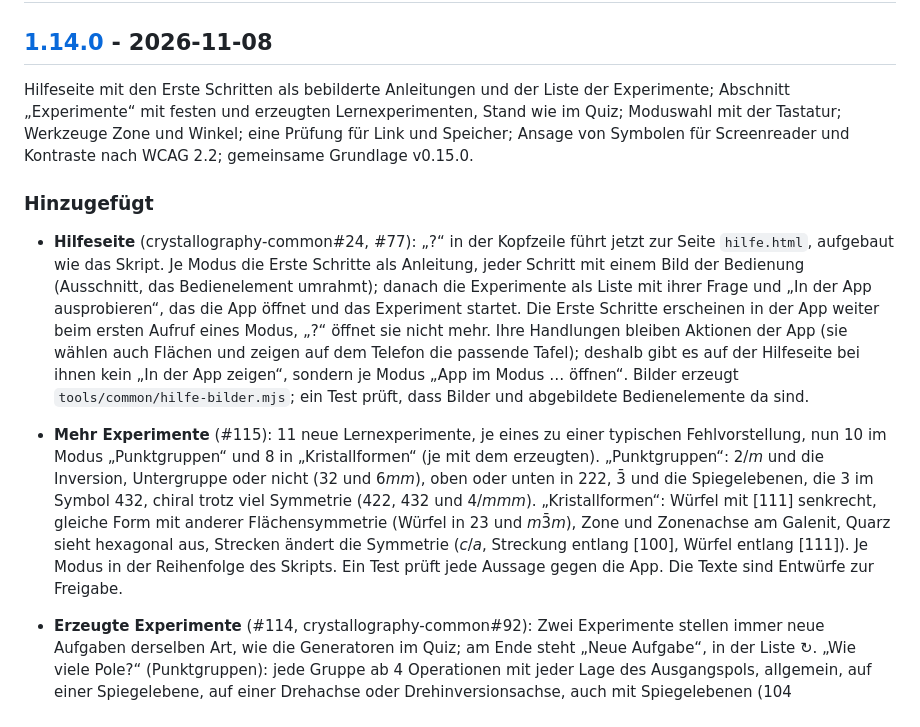
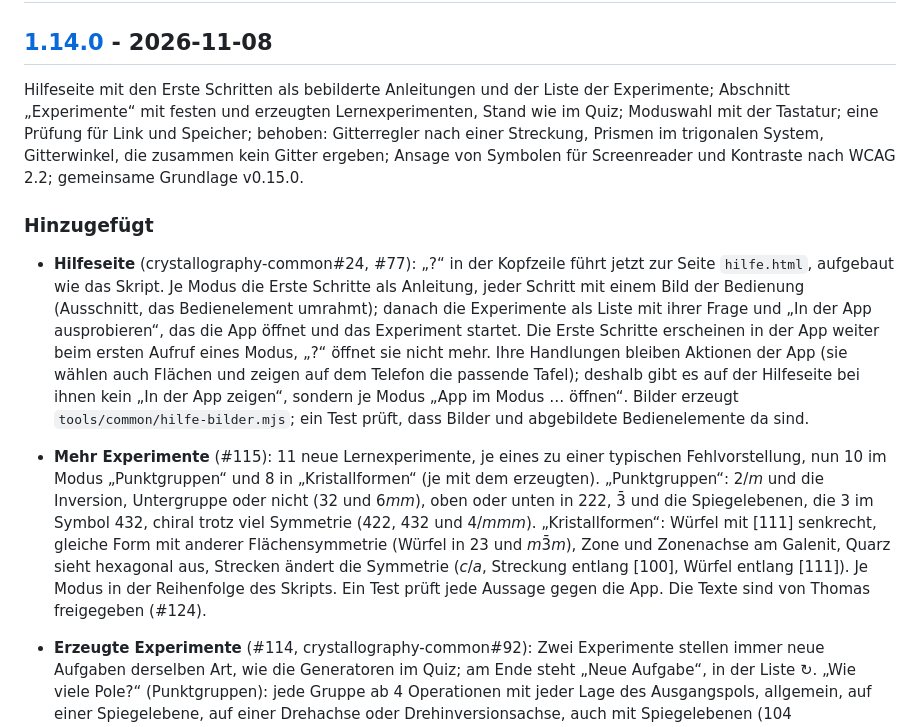
Before and after one commit to manganite/stereography, a Markdown page: CHANGELOG.md, the part around the change. GitHub-like rendering.

Commit message:
Release: Review (Kurzfassung, Freigabe der Experimente)
Co-Authored-By: Claude Opus 5.5 <noreply@anthropic.com>
Claude-Session: https://claude.ai/code/session_01L8SY94AyZjTUqyXh9fBBca

```diff
--- a/CHANGELOG.md
+++ b/CHANGELOG.md
@@ -8,13 +8,13 @@ Das Format folgt [Keep a Changelog](https://keepachangelog.com/de/1.1.0/), die V
 
 ## [1.14.0] - 2026-11-08
 
-Hilfeseite mit den Erste Schritten als bebilderte Anleitungen und der Liste der Experimente; Abschnitt „Experimente“ mit festen und erzeugten Lernexperimenten, Stand wie im Quiz; Moduswahl mit der Tastatur; Werkzeuge Zone und Winkel; eine Prüfung für Link und Speicher; Ansage von Symbolen für Screenreader und Kontraste nach WCAG 2.2; gemeinsame Grundlage v0.15.0.
+Hilfeseite mit den Erste Schritten als bebilderte Anleitungen und der Liste der Experimente; Abschnitt „Experimente“ mit festen und erzeugten Lernexperimenten, Stand wie im Quiz; Moduswahl mit der Tastatur; eine Prüfung für Link und Speicher; behoben: Gitterregler nach einer Streckung, Prismen im trigonalen System, Gitterwinkel, die zusammen kein Gitter ergeben; Ansage von Symbolen für Screenreader und Kontraste nach WCAG 2.2; gemeinsame Grundlage v0.15.0.
 
 ### Hinzugefügt
 
 - **Hilfeseite** (crystallography-common#24, #77): „?“ in der Kopfzeile führt jetzt zur Seite `hilfe.html`, aufgebaut wie das Skript. Je Modus die Erste Schritte als Anleitung, jeder Schritt mit einem Bild der Bedienung (Ausschnitt, das Bedienelement umrahmt); danach die Experimente als Liste mit ihrer Frage und „In der App ausprobieren“, das die App öffnet und das Experiment startet. Die Erste Schritte erscheinen in der App weiter beim ersten Aufruf eines Modus, „?“ öffnet sie nicht mehr. Ihre Handlungen bleiben Aktionen der App (sie wählen auch Flächen und zeigen auf dem Telefon die passende Tafel); deshalb gibt es auf der Hilfeseite bei ihnen kein „In der App zeigen“, sondern je Modus „App im Modus … öffnen“. Bilder erzeugt `tools/common/hilfe-bilder.mjs`; ein Test prüft, dass Bilder und abgebildete Bedienelemente da sind.
 
-- **Mehr Experimente** (#115): 11 neue Lernexperimente, je eines zu einer typischen Fehlvorstellung, nun 10 im Modus „Punktgruppen“ und 8 in „Kristallformen“ (je mit dem erzeugten). „Punktgruppen“: 2/*m* und die Inversion, Untergruppe oder nicht (32 und 6*mm*), oben oder unten in 222, 3̄ und die Spiegelebenen, die 3 im Symbol 432, chiral trotz viel Symmetrie (422, 432 und 4/*mmm*). „Kristallformen“: Würfel mit [111] senkrecht, gleiche Form mit anderer Flächensymmetrie (Würfel in 23 und *m*3̄*m*), Zone und Zonenachse am Galenit, Quarz sieht hexagonal aus, Strecken ändert die Symmetrie (*c*/*a*, Streckung entlang [100], Würfel entlang [111]). Je Modus in der Reihenfolge des Skripts. Ein Test prüft jede Aussage gegen die App. Die Texte sind Entwürfe zur Freigabe.
+- **Mehr Experimente** (#115): 11 neue Lernexperimente, je eines zu einer typischen Fehlvorstellung, nun 10 im Modus „Punktgruppen“ und 8 in „Kristallformen“ (je mit dem erzeugten). „Punktgruppen“: 2/*m* und die Inversion, Untergruppe oder nicht (32 und 6*mm*), oben oder unten in 222, 3̄ und die Spiegelebenen, die 3 im Symbol 432, chiral trotz viel Symmetrie (422, 432 und 4/*mmm*). „Kristallformen“: Würfel mit [111] senkrecht, gleiche Form mit anderer Flächensymmetrie (Würfel in 23 und *m*3̄*m*), Zone und Zonenachse am Galenit, Quarz sieht hexagonal aus, Strecken ändert die Symmetrie (*c*/*a*, Streckung entlang [100], Würfel entlang [111]). Je Modus in der Reihenfolge des Skripts. Ein Test prüft jede Aussage gegen die App. Die Texte sind von Thomas freigegeben (#124).
 - **Erzeugte Experimente** (#114, crystallography-common#92): Zwei Experimente stellen immer neue Aufgaben derselben Art, wie die Generatoren im Quiz; am Ende steht „Neue Aufgabe“, in der Liste ↻. „Wie viele Pole?“ (Punktgruppen): jede Gruppe ab 4 Operationen mit jeder Lage des Ausgangspols, allgemein, auf einer Spiegelebene, auf einer Drehachse oder Drehinversionsachse, auch mit Spiegelebenen (104 verschiedene Aufgaben); Auflösung über Pole mal Ordnung der Lagesymmetrie. „Flächenzahl einer Form“ (Kristallformen): Formen ab 3 Flächen in Gruppen ab 4 Operationen, alle Kristallsysteme (62 Aufgaben); Auflösung über die Flächensymmetrie. Die Ablenker sind typische Fehler, nie grösser als die Ordnung der Gruppe. Code in `js/experimente.js`; ein Test prüft jede Aufgabe gegen die Darstellung der App (Lage, Zahl der Pole, Form an der Adresse, Bahn der Normalen).
 - **Stand der Experimente wie im Quiz** (crystallography-common#91): Die Liste merkt sich je Experiment, ob zuletzt alle Vermutungen zutrafen (✓) oder es nur durchgespielt wurde (○), auch nach dem Neuladen, mit Übersicht und „Stand löschen“. „Alle Einstellungen zurücksetzen“ lässt den Stand stehen wie das Quiz. Speicher `stereo-experimente`.
 - **Experimente; Erste Schritte mit gemeinsamer Mechanik** (#77, crystallography-common#87): Neuer Abschnitt „Experimente“ mit kleinen Lernexperimenten: erst eine Vermutung wählen, dann per Knopf ausprobieren, dann Beobachtung und kurze Erklärung mit Link ins Skript, dazu „Vorher/Nachher“. „Punktgruppen“: allgemeine und spezielle Lage in 4*mm* (8, 4 oder 1 Pol), Drehinversion 4̄ gegen 4/*m* (4 oder 8 Pole), Laue-Klasse von 4̄. „Kristallformen“: Lage der Pole bei Prisma, Pyramide und Dipyramide (tetragonal), Flächenzahl von {110} in *m*3̄*m* (12) und von {111} in 4̄3*m* (4 statt 8 in *m*3̄*m*). Die „Erste Schritte“ sind die bisherigen Bedienschritte mit derselben Mechanik (je Knopf, überspringbar); der letzte nennt die Experimente. Texte in `js/hilfetexte.js`, ein Test prüft Adressen, Anker und Aussagen gegen die App. Gemeinsame Mechanik aus `lib/common/js/ablauf.js`. Der Abschnitt hat eine eigene Hilfe (ⓘ).
```
